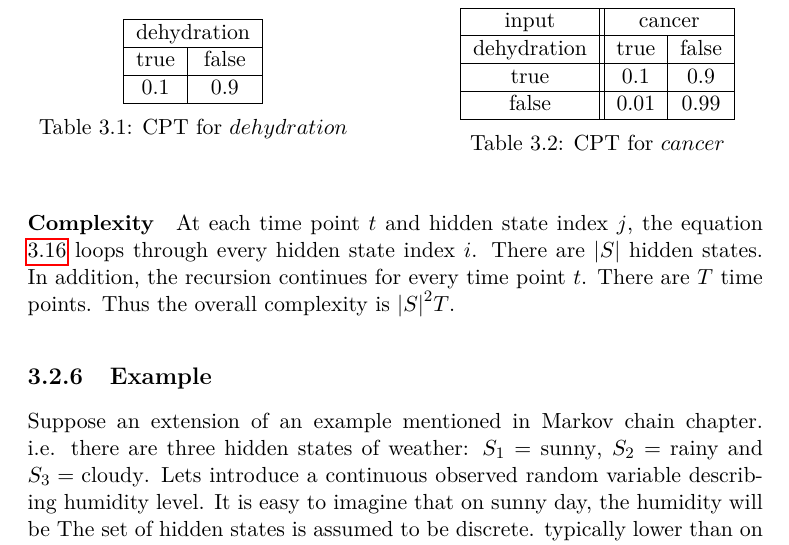
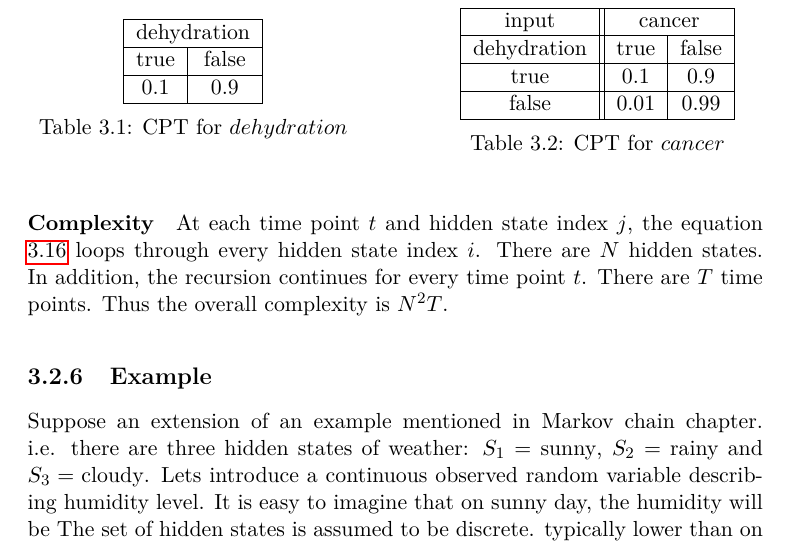
Before and after one commit to lucivpav/bachelors-thesis, a LaTeX thesis (Pavel Lučivňák BP.tex): part of page 32 of 49, cut so that both start at the same text. Compiled offline with pdfLaTeX; a missing bibliography style is replaced by a similar one.

Commit message:
HMM inference: improve complexity notation

```diff
--- a/Pavel Lučivňák BP.tex
+++ b/Pavel Lučivňák BP.tex
@@ -409,8 +409,8 @@ s_t = S_{\argmax_i \alpha_{t}(i)}
 
 \paragraph{Complexity}
 
-At each time point $t$ and hidden state index $j$, the equation \ref{eq:hmm_viterbi_a_rec} loops through every hidden state index $i$. There are $\vert{S}\vert$ hidden states. In addition, the recursion continues for every time point $t$. There are $T$ time points. Thus the overall complexity is
-${\vert{S}\vert}^2 T$.
+At each time point $t$ and hidden state index $j$, the equation \ref{eq:hmm_viterbi_a_rec} loops through every hidden state index $i$. There are $N$ hidden states. In addition, the recursion continues for every time point $t$. There are $T$ time points. Thus the overall complexity is
+$N^2 T$.
 
 \subsection{Example}
 Suppose an extension of an example mentioned in Markov chain chapter. i.e. there are three hidden states of weather: $S_1 = \text{sunny}$, $S_2 = \text{rainy}$ and $S_3 = \text{cloudy}$. Lets introduce a continuous observed random variable describing humidity level. It is easy to imagine that on sunny day, the humidity will be The set of hidden states is assumed to be discrete.
```
Also changed, not shown: Pavel Lučivňák BP.pdf.
